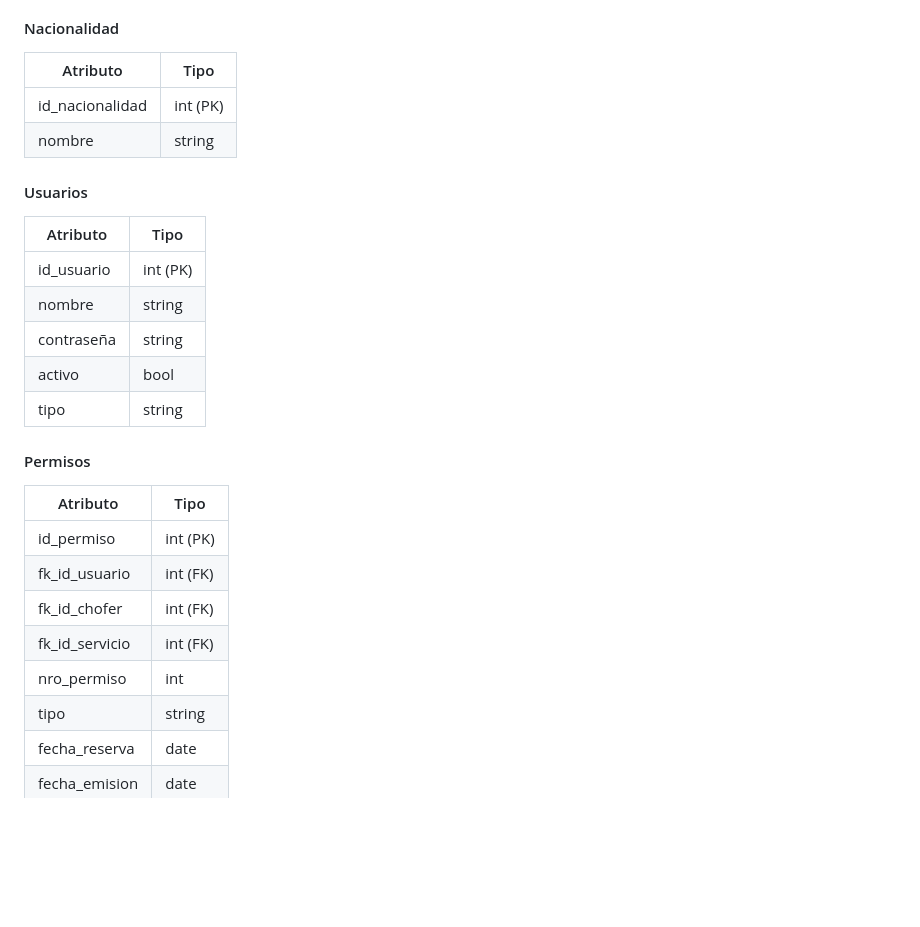
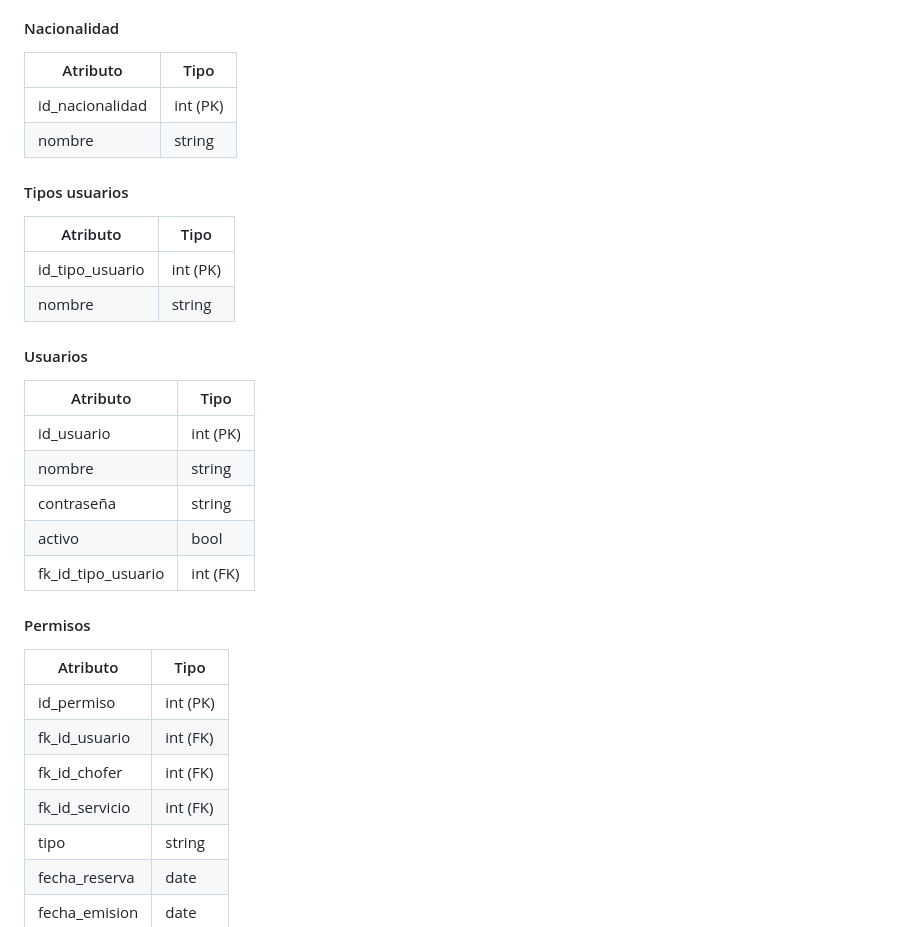
Before and after one commit to MSCB-Sistemas/sgpc, a Markdown page: readme.md, the part around the change. Drawn GitHub-style; blank space fills up the shorter version.

Commit message:
Update readme.md
Modifique parte de las tablas del readme

```diff
--- a/readme.md
+++ b/readme.md
@@ -22,6 +22,12 @@ Se busca desarrollar un sistema capaz de gestionar la emisión de permisos de ci
 | id_nacionalidad | int (PK) |
 | nombre | string |
 
+#### Tipos usuarios
+| Atributo | Tipo |
+|----------|----------|
+| id_tipo_usuario | int (PK) |
+| nombre | string |
+
 #### Usuarios
 | Atributo | Tipo |
 |----------|----------|
@@ -29,7 +35,7 @@ Se busca desarrollar un sistema capaz de gestionar la emisión de permisos de ci
 | nombre | string |
 | contraseña | string |
 | activo | bool |
-| tipo | string |
+| fk_id_tipo_usuario | int (FK) |
 
 #### Permisos
 | Atributo | Tipo |
@@ -38,7 +44,6 @@ Se busca desarrollar un sistema capaz de gestionar la emisión de permisos de ci
 | fk_id_usuario | int (FK) |
 | fk_id_chofer | int (FK) |
 | fk_id_servicio | int (FK) |
-| nro_permiso | int |
 | tipo | string |
 | fecha_reserva | date |
 | fecha_emision | date |
```
